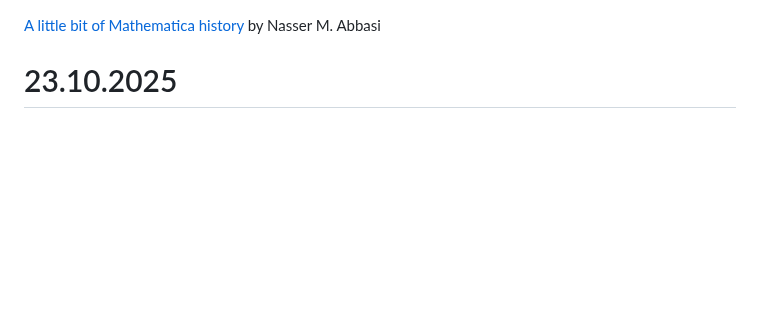
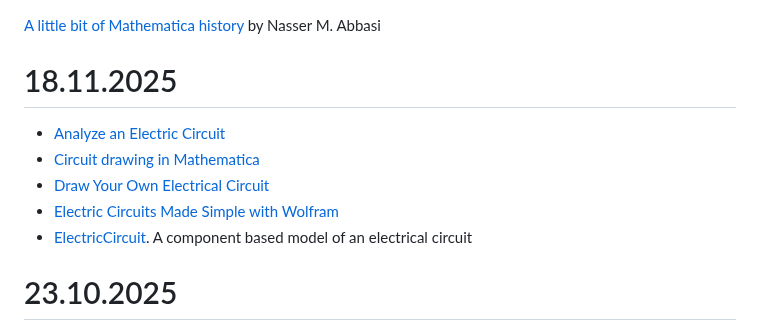
Before and after one commit to iMissile/Self.Writing, a Markdown page: Notes/DS_Wolfram.md, the part around the change. GitHub-like rendering; blank space fills up the shorter version.

Commit message:
[wip] новые ссылки с работы

```diff
--- a/Notes/DS_Wolfram.md
+++ b/Notes/DS_Wolfram.md
@@ -1,5 +1,13 @@
 [A little bit of Mathematica history](https://www.12000.org/my_notes/compare_mathematica/index.htm) by Nasser M. Abbasi
 
+
+# 18.11.2025
+- [Analyze an Electric Circuit](https://www.wolfram.com/mathematica/new-in-10/enhanced-graphs-and-networks/analyze-an-electric-circuit.html)
+- [Circuit drawing in Mathematica](https://mathematica.stackexchange.com/questions/8614/circuit-drawing-in-mathematica)
+- [Draw Your Own Electrical Circuit](https://demonstrations.wolfram.com/DrawYourOwnElectricalCircuit/)
+- [Electric Circuits Made Simple with Wolfram](https://blog.wolfram.com/2024/08/20/electric-circuits-made-simple-with-wolfram/)
+- [ElectricCircuit](https://reference.wolfram.com/system-modeler/libraries/IntroductoryExamples/IntroductoryExamples.ComponentBased.ElectricCircuit.html).
+A component based model of an electrical circuit
 
 # 23.10.2025
 - [Get a "step-by-step" evaluation in Mathematica](https://mathematica.stackexchange.com/questions/148/get-a-step-by-step-evaluation-in-mathematica)
```
Also changed, not shown: 2 other files.
